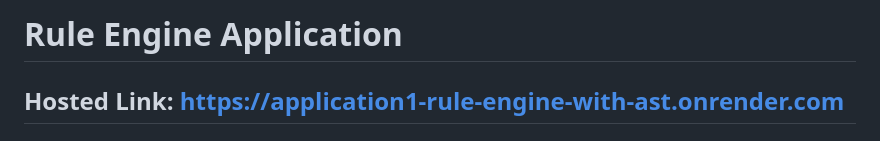
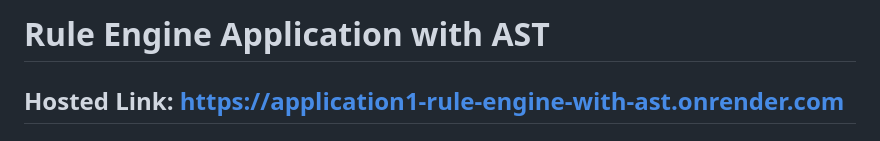
Before and after one commit to Deep0729/Application_-1-_Rule_-Engine_with_AST, a Markdown page: README.md, the part around the change. Drawn GitHub-style.

```diff
--- a/README.md
+++ b/README.md
@@ -1,4 +1,4 @@
-# Rule Engine Application
+# Rule Engine Application with AST
 
 ## Hosted Link: https://application1-rule-engine-with-ast.onrender.com
 
```
